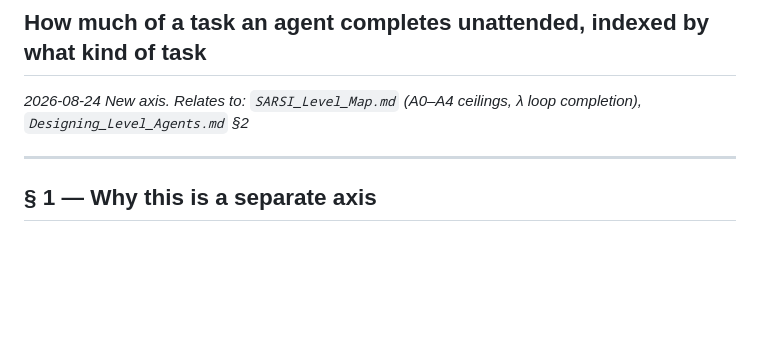
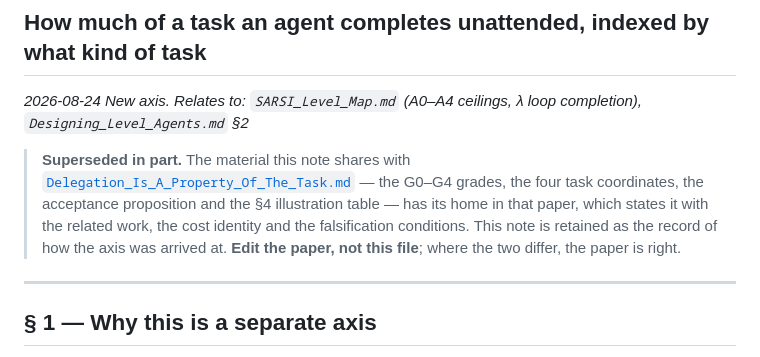
Before and after one commit to integritynoble/sarsi-intelligence-level, a Markdown page: Delegation_Levels.md, the part around the change. Rendered like a GitHub page; blank space fills up the shorter version.

```diff
--- a/Delegation_Levels.md
+++ b/Delegation_Levels.md
@@ -4,6 +4,13 @@
 
 *2026-08-24*
 *New axis. Relates to: `SARSI_Level_Map.md` (A0–A4 ceilings, λ loop completion), `Designing_Level_Agents.md` §2*
+
+> **Superseded in part.** The material this note shares with
+> [`Delegation_Is_A_Property_Of_The_Task.md`](Delegation_Is_A_Property_Of_The_Task.md) — the G0–G4
+> grades, the four task coordinates, the acceptance proposition and the §4 illustration table — has
+> its home in that paper, which states it with the related work, the cost identity and the
+> falsification conditions. This note is retained as the record of how the axis was arrived at. **Edit
+> the paper, not this file**; where the two differ, the paper is right.
 
 ---
 
```
Also changed, not shown: Delegation_Is_A_Property_Of_The_Task.md (added, +390 -0 lines).
